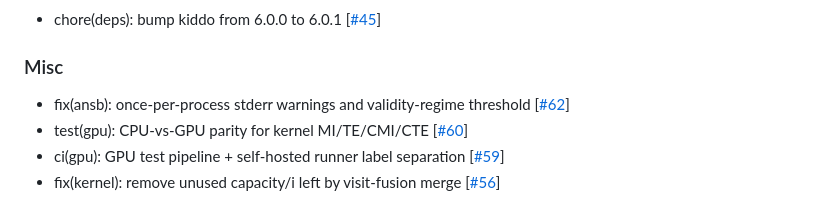
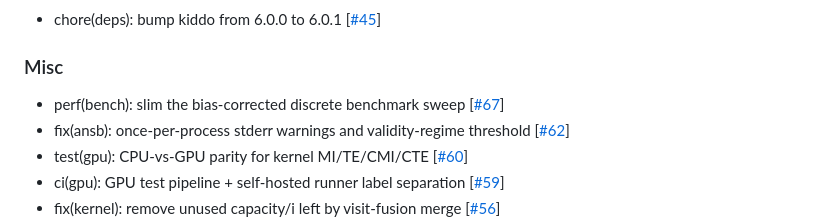
Before and after one commit to cbueth/infomeasure-rs, a Markdown page: CHANGELOG.md, the part around the change. Rendered like a GitHub page.

Commit message:
Release 1.0.0-rc.0

```diff
--- a/CHANGELOG.md
+++ b/CHANGELOG.md
@@ -33,6 +33,7 @@
 
 ### Misc
 
+- perf(bench): slim the bias-corrected discrete benchmark sweep [[#67](https://codeberg.org/cbueth/infomeasure-rs/pulls/67)]
 - fix(ansb): once-per-process stderr warnings and validity-regime threshold [[#62](https://codeberg.org/cbueth/infomeasure-rs/pulls/62)]
 - test(gpu): CPU-vs-GPU parity for kernel MI/TE/CMI/CTE [[#60](https://codeberg.org/cbueth/infomeasure-rs/pulls/60)]
 - ci(gpu): GPU test pipeline + self-hosted runner label separation [[#59](https://codeberg.org/cbueth/infomeasure-rs/pulls/59)]
```
